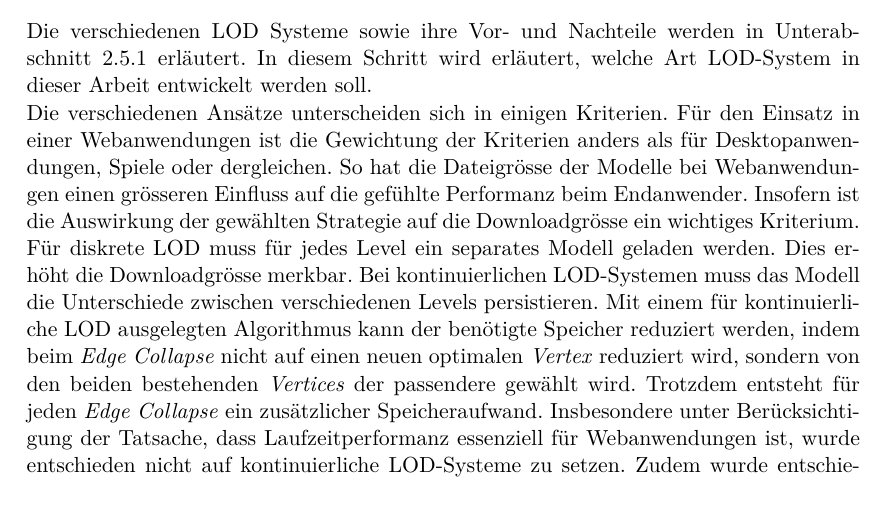
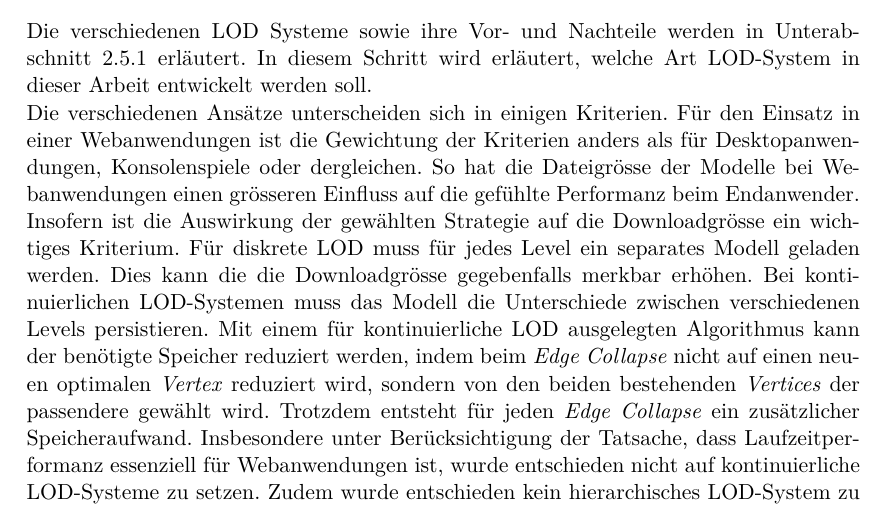
Before and after one commit to kreativwebdesign/lode, a LaTeX document (documentation/report/doc.tex, which reads documentation/report/parts/vorgehen_methoden.tex): part of page 26 of 54, cut so that both start at the same text. Compiled offline with pdfLaTeX; a missing bibliography style is replaced by a similar one.

Commit message:
Rephrase

```diff
--- a/documentation/report/parts/vorgehen_methoden.tex
+++ b/documentation/report/parts/vorgehen_methoden.tex
@@ -9,8 +9,8 @@
 \section{Vergleich LOD Systeme}
 Die verschiedenen LOD Systeme sowie ihre Vor- und Nachteile werden in \autoref{chap:differentLodApproaches} erläutert. In diesem Schritt wird erläutert, welche Art LOD-System in dieser Arbeit entwickelt werden soll.
 
-Die verschiedenen Ansätze unterscheiden sich in einigen Kriterien. Für den Einsatz in einer Webanwendungen ist die Gewichtung der Kriterien anders als für Desktopanwendungen, Spiele oder dergleichen.
-So hat die Dateigrösse der Modelle bei Webanwendungen einen grösseren Einfluss auf die gefühlte Performanz beim Endanwender. Insofern ist die Auswirkung der gewählten Strategie auf die Downloadgrösse ein wichtiges Kriterium. Für diskrete LOD muss für jedes Level ein separates Modell geladen werden. Dies erhöht die Downloadgrösse merkbar. Bei kontinuierlichen LOD-Systemen muss das Modell die Unterschiede zwischen verschiedenen Levels persistieren. Mit einem für kontinuierliche LOD ausgelegten Algorithmus kann der benötigte Speicher reduziert werden, indem beim \e{Edge Collapse} nicht auf einen neuen optimalen \e{Vertex} reduziert wird, sondern von den beiden bestehenden \e{Vertices} der passendere gewählt wird. Trotzdem entsteht für jeden \e{Edge Collapse} ein zusätzlicher Speicheraufwand.
+Die verschiedenen Ansätze unterscheiden sich in einigen Kriterien. Für den Einsatz in einer Webanwendungen ist die Gewichtung der Kriterien anders als für Desktopanwendungen, Konsolenspiele oder dergleichen.
+So hat die Dateigrösse der Modelle bei Webanwendungen einen grösseren Einfluss auf die gefühlte Performanz beim Endanwender. Insofern ist die Auswirkung der gewählten Strategie auf die Downloadgrösse ein wichtiges Kriterium. Für diskrete LOD muss für jedes Level ein separates Modell geladen werden. Dies kann die die Downloadgrösse gegebenfalls merkbar erhöhen. Bei kontinuierlichen LOD-Systemen muss das Modell die Unterschiede zwischen verschiedenen Levels persistieren. Mit einem für kontinuierliche LOD ausgelegten Algorithmus kann der benötigte Speicher reduziert werden, indem beim \e{Edge Collapse} nicht auf einen neuen optimalen \e{Vertex} reduziert wird, sondern von den beiden bestehenden \e{Vertices} der passendere gewählt wird. Trotzdem entsteht für jeden \e{Edge Collapse} ein zusätzlicher Speicheraufwand.
 Insbesondere unter Berücksichtigung der Tatsache, dass Laufzeitperformanz essenziell für Webanwendungen ist, wurde entschieden nicht auf kontinuierliche LOD-Systeme zu setzen.
 Zudem wurde entschieden kein hierarchisches LOD-System zu entwickeln, um die Integration des Tools für die Entwickler einer Webanwendung möglichst einfach zu gestalten.
 Das diskrete LOD-System ist für Grafiker und Entwickler am einfachsten zu verwenden und deckt somit auch die breiteste Benutzerbasis und die meisten Anwendungsfälle ab. Aufgrund dessen, wird im Rahmen dieser Arbeit ein Algorithmus dieses Systems entwickelt und in den Entwicklungsprozess integriert.
```
